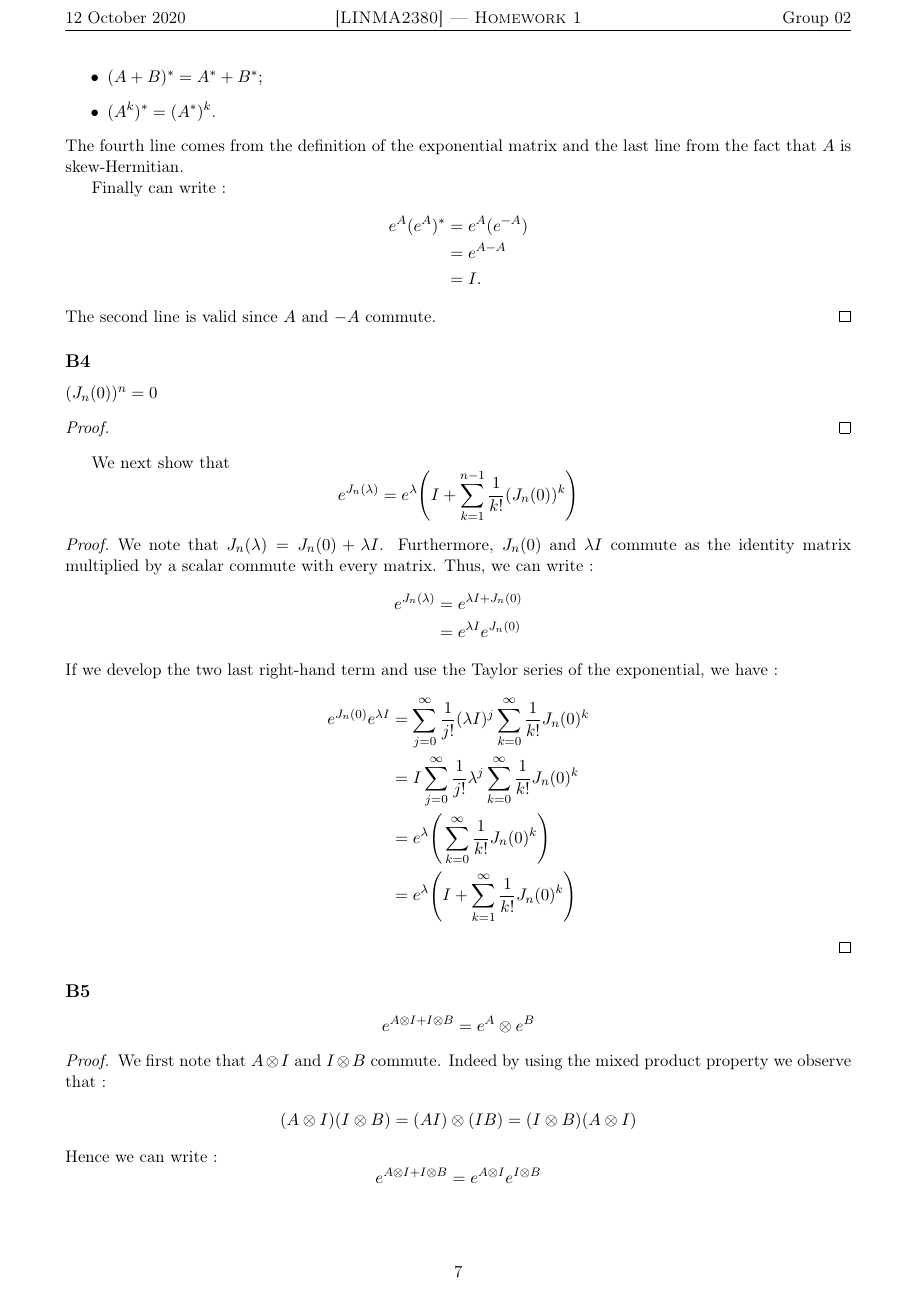
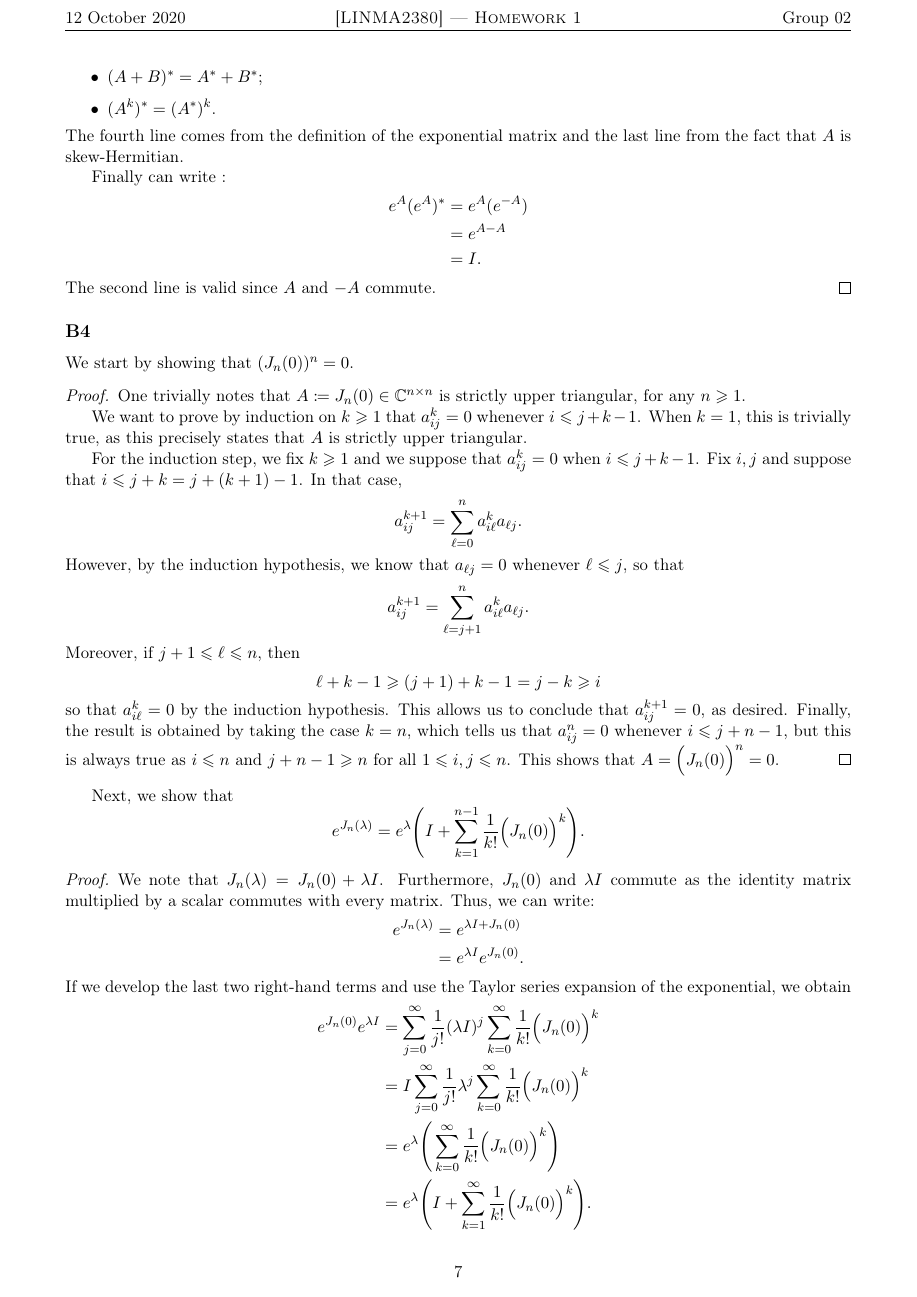
Before and after one commit to Peiffap/linma2380-homework, a LaTeX problem sheet (homework1/[LINMA2380] - Homework 1 - Group 02.tex): page 7 of 8. Compiled offline with pdfLaTeX.

Commit message:
Homework 1: Add proof for B4 a), fix notations in B4, B5

```diff
--- a/homework1/[LINMA2380] - Homework 1 - Group 02.tex
+++ b/homework1/[LINMA2380] - Homework 1 - Group 02.tex
@@ -516,25 +516,49 @@ The second line is valid since \(A\) and \(-A\) commute.
 \end{proof}
 
 \subsection*{B4}
-$(J_n(0))^n=0$
+We start by showing that \((J_n(0))^n=0\).
 \begin{proof}
-% TO DO
+One trivially notes that \(A \coloneqq J_n(0) \in \complex^{n \times n}\) is strictly upper triangular, for any \(n \geqslant 1\).
+
+We want to prove by induction on \(k \geqslant 1\) that \(a_{ij}^k = 0\) whenever \(i \leqslant j + k - 1\).
+When \(k = 1\), this is trivially true, as this precisely states that \(A\) is strictly upper triangular.
+
+For the induction step, we fix \(k \geqslant 1\) and we suppose that \(a_{ij}^k = 0\) when \(i \leqslant j + k - 1\).
+Fix \(i, j\) and suppose that \(i \leqslant j + k = j + (k + 1) - 1\).
+In that case,
+\[
+a_{ij}^{k+1} = \sum_{\ell = 0}^n a_{i \ell}^k a_{\ell j}.
+\]
+However, by the induction hypothesis, we know that \(a_{\ell j} = 0\) whenever \(\ell \leqslant j\), so that
+\[
+a_{ij}^{k+1} = \sum_{\ell = j + 1}^n a_{i \ell}^k a_{\ell j}.
+\]
+Moreover, if \(j+1 \leqslant \ell \leqslant n\), then
+\[
+\ell + k - 1 \geqslant (j + 1) + k - 1 = j - k \geqslant i
+\]
+so that \(a_{i \ell}^k = 0\) by the induction hypothesis.
+This allows us to conclude that \(a_{ij}^{k+1} = 0\), as desired.
+Finally, the result is obtained by taking the case \(k = n\), which tells us that \(a_{ij}^n = 0\) whenever \(i \leqslant j + n - 1\), but this is always true as \(i \leqslant n\) and \(j + n - 1 \geqslant n\) for all \(1 \leqslant i, j \leqslant n\).
+This shows that \(A = \Big(J_n(0)\Big)^n = 0\).
 \end{proof}
 
-We next show that
-\begin{equation*}
-    e^{J_n(\lambda)}=e^{\lambda}\Bigg(I+\sum_{k=1}^{n-1}\frac{1}{k!}(J_n(0))^k\Bigg)
-\end{equation*}
+Next, we show that
+\[
+    e^{J_n(\lambda)}=e^{\lambda}\Bigg(I+\sum_{k=1}^{n-1}\frac{1}{k!}\Big(J_n(0)\Big)^k\Bigg).
+\]
 \begin{proof}
-We note that $J_n(\lambda)=J_n(0)+\lambda I$. Furthermore, $J_n(0)$ and $\lambda I$ commute as the identity matrix multiplied by a scalar commute with every matrix. Thus, we can write :
+We note that $J_n(\lambda)=J_n(0)+\lambda I$.
+Furthermore, $J_n(0)$ and $\lambda I$ commute as the identity matrix multiplied by a scalar commutes with every matrix.
+Thus, we can write:
 \begin{align*}
     e^{J_n(\lambda)}&=e^{\lambda I+J_n(0)}\\
-    &=e^{\lambda I}e^{J_n(0)}
+    &=e^{\lambda I}e^{J_n(0)}.
 \end{align*}
-If we develop the two last right-hand term and use the Taylor series of the exponential, we have :
+If we develop the last two right-hand terms and use the Taylor series expansion of the exponential, we obtain
 \begin{align*}
-    e^{J_n(0)}e^{\lambda I}&=\sum_{j=0}^{\infty}\frac{1}{j!}(\lambda I)^j\sum_{k=0}^{\infty}\frac{1}{k!}J_n(0)^k\\
-    &=I\sum_{j=0}^{\infty}\frac{1}{j!}\lambda ^j\sum_{k=0}^{\infty}\frac{1}{k!}J_n(0)^k\\
-    &=e^{\lambda}\Bigg(\sum_{k=0}^{\infty}\frac{1}{k!}J_n(0)^k\Bigg)\\
-    &=e^{\lambda}\Bigg(I+\sum_{k=1}^{\infty}\frac{1}{k!}J_n(0)^k\Bigg)
+    e^{J_n(0)}e^{\lambda I}&=\sum_{j=0}^{\infty}\frac{1}{j!}(\lambda I)^j\sum_{k=0}^{\infty}\frac{1}{k!}\Big(J_n(0)\Big)^k\\
+    &=I\sum_{j=0}^{\infty}\frac{1}{j!}\lambda ^j\sum_{k=0}^{\infty}\frac{1}{k!}\Big(J_n(0)\Big)^k\\
+    &=e^{\lambda}\Bigg(\sum_{k=0}^{\infty}\frac{1}{k!}\Big(J_n(0)\Big)^k\Bigg)\\
+    &=e^{\lambda}\Bigg(I+\sum_{k=1}^{\infty}\frac{1}{k!}\Big(J_n(0)\Big)^k\Bigg).
 \end{align*}
@@ -544,18 +581,7 @@ If we develop the two last right-hand term and use the Taylor series of the expo
 \begin{equation*}
-    e^{A\kp I+I\kp B}=e^A\kp e^B
+    e^{A\kp I+I\kp B}=e^{A\kp I}e^{I\kp B}.
 \end{equation*}
-\begin{proof}
-We first note that $A\kp I$ and $I\kp B$ commute. Indeed by using the mixed product property we observe that :
-\begin{align*}
-    (A\kp I)(I\kp B)=(AI)\kp(IB)=(I\kp B)(A\kp I)
-\end{align*}
-Hence we can write :
-\begin{equation*}
-    e^{A\kp I+I\kp B}=e^{A\kp I}e^{I\kp B}
-\end{equation*}
-Next, we develop the last equation using the definition of the exponential matrix :
+
+Next, we develop the last equality using the definition of the matrix exponential:
 \begin{align*}
     e^{A\kp I}e^{I\kp B}&=\sum_{k=0}^{\infty}\frac{1}{k!}(A\kp I)^k \sum_{j=0}^{\infty}\frac{1}{j!}(I\kp B)^j\\
-    &=\sum_{k=0}^{\infty}\sum_{j=0}^{\infty}\frac{1}{k!}\frac{1}{j!}(A\kp I)^k (I\kp B)^j\\
-    &=\sum_{k=0}^{\infty}\sum_{j=0}^{\infty}\frac{(k+j)!}{(k+j)!}\frac{1}{k!}\frac{1}{j!}(A\kp I)^k (I\kp B)^j\\
-    &=\sum_{k=0}^{\infty}\sum_{j=0}^{\infty}\frac{1}{(k+j)!}{k+j\choose j}(A\kp I)^k (I\kp B)^j
```
Also changed, not shown: homework1/[LINMA2380] - Homework 1 - Group 02.pdf, homework1/[LINMA2380] - Homework 1 - Group 02.tex (27 more changed lines).
